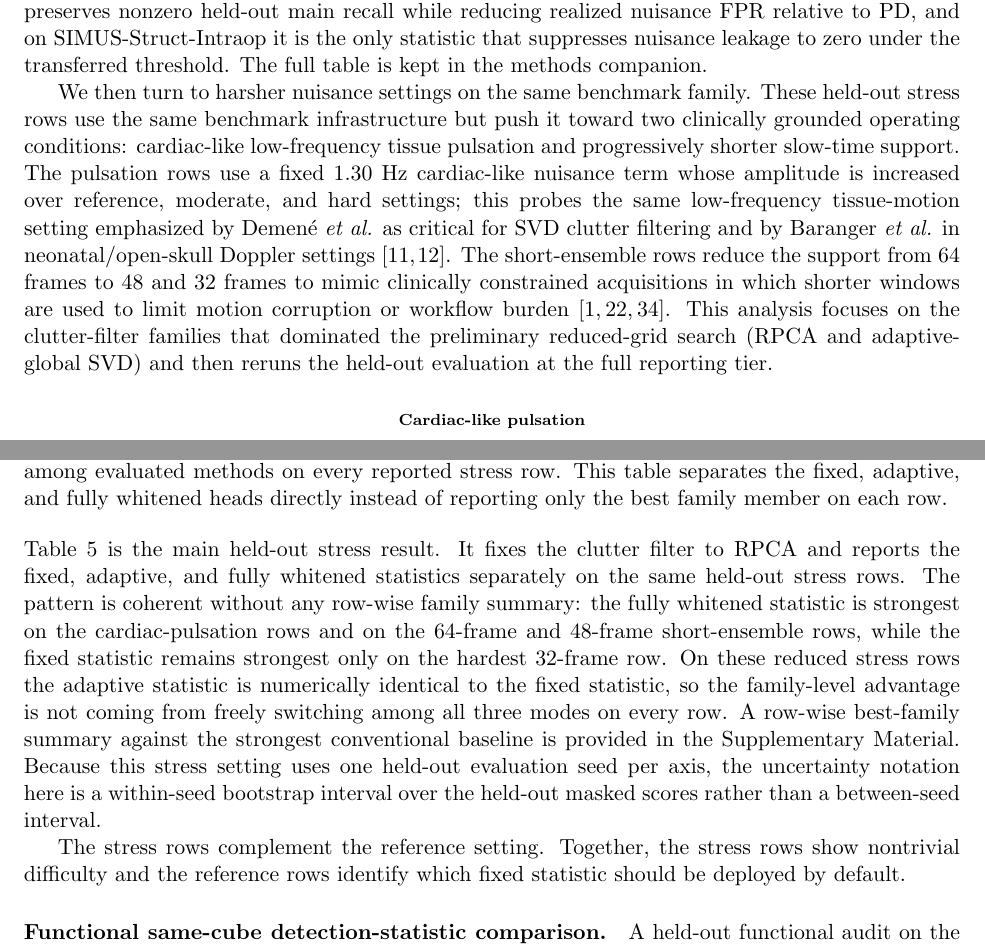
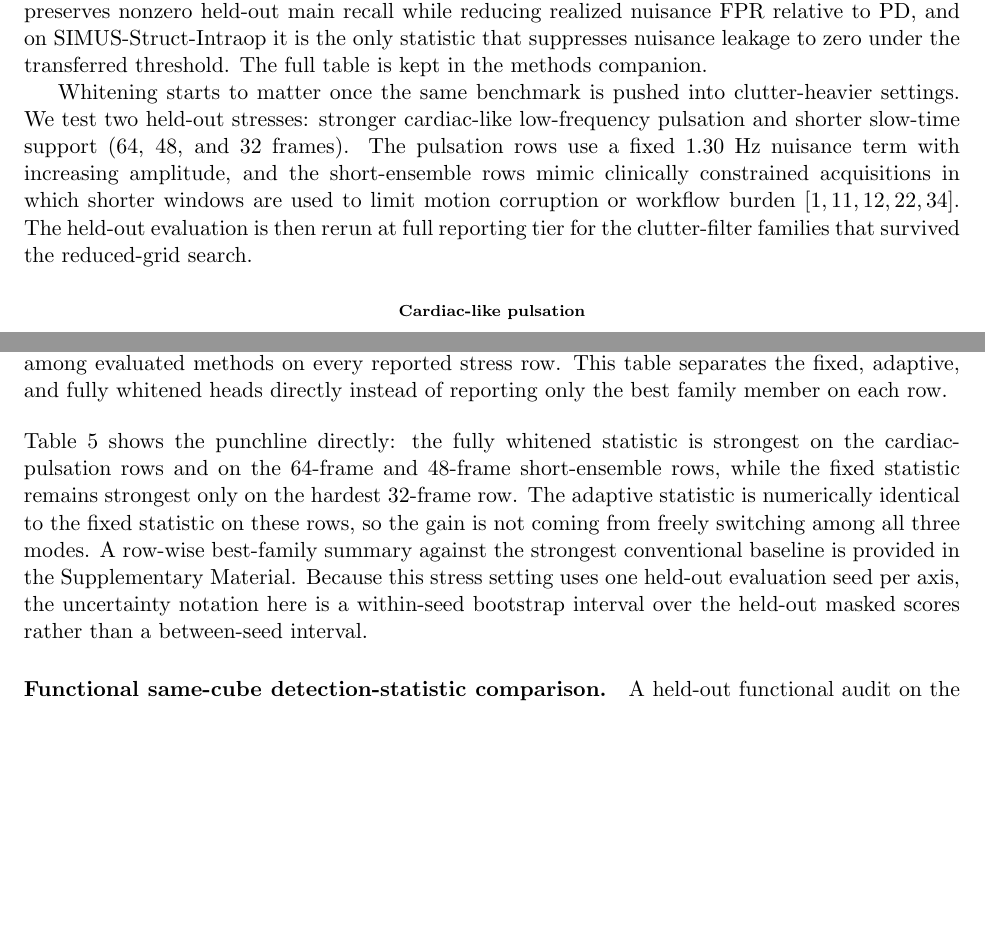
Before and after one commit to ArthurShune/fus-detectors, a LaTeX paper (paper/manuscript.tex): two parts of pages 12 and 13 of 27 before the commit and two parts of pages 12 and 13 of 26 after it, joined at a grey line, cut so that both start at the same text, the shorter picture padded with empty space. The pictures show the PDF file paper/preprint.pdf that the author committed with the source.

Commit message:
Tighten SIMUS stress results framing

```diff
--- a/paper/manuscript.tex
+++ b/paper/manuscript.tex
@@ -601,7 +601,7 @@ That per-window operating-point protocol is still an evaluation protocol, not a
 }
 \fi
 
-We then turn to harsher nuisance settings on the same benchmark family. These held-out stress rows use the same benchmark infrastructure but push it toward two clinically grounded operating conditions: cardiac-like low-frequency tissue pulsation and progressively shorter slow-time support. The pulsation rows use a fixed 1.30~Hz cardiac-like nuisance term whose amplitude is increased over reference, moderate, and hard settings; this probes the same low-frequency tissue-motion setting emphasized by Demen\'e \emph{et al.} as critical for SVD clutter filtering and by Baranger \emph{et al.} in neonatal/open-skull Doppler settings \cite{DemeneClutterSVD2015,BarangerAdaptiveSVD2018}. The short-ensemble rows reduce the support from 64 frames to 48 and 32 frames to mimic clinically constrained acquisitions in which shorter windows are used to limit motion corruption or workflow burden \cite{Imbault2017,Soloukey2020FUSAwake,MobileFUS2025}. This analysis focuses on the clutter-filter families that dominated the preliminary reduced-grid search (RPCA and adaptive-global SVD) and then reruns the held-out evaluation at the full reporting tier.
+Whitening starts to matter once the same benchmark is pushed into clutter-heavier settings. We test two held-out stresses: stronger cardiac-like low-frequency pulsation and shorter slow-time support (64, 48, and 32 frames). The pulsation rows use a fixed 1.30~Hz nuisance term with increasing amplitude, and the short-ensemble rows mimic clinically constrained acquisitions in which shorter windows are used to limit motion corruption or workflow burden \cite{DemeneClutterSVD2015,BarangerAdaptiveSVD2018,Imbault2017,Soloukey2020FUSAwake,MobileFUS2025}. The held-out evaluation is then rerun at full reporting tier for the clutter-filter families that survived the reduced-grid search.
 
 \IfFileExists{reports/simus_clinical_stress_frontier_rpca_heads_table.tex}{%
   \input{reports/simus_clinical_stress_frontier_rpca_heads_table.tex}%
@@ -615,9 +615,7 @@ We then turn to harsher nuisance settings on the same benchmark family. These he
   \end{center}
 }
 
-\noindent Table~\ref{tab:simus_stress_frontier_rpca_heads} is the main held-out stress result. It fixes the clutter filter to RPCA and reports the fixed, adaptive, and fully whitened statistics separately on the same held-out stress rows. The pattern is coherent without any row-wise family summary: the fully whitened statistic is strongest on the cardiac-pulsation rows and on the 64-frame and 48-frame short-ensemble rows, while the fixed statistic remains strongest only on the hardest 32-frame row. On these reduced stress rows the adaptive statistic is numerically identical to the fixed statistic, so the family-level advantage is not coming from freely switching among all three modes on every row. A row-wise best-family summary against the strongest conventional baseline is provided in the Supplementary Material. Because this stress setting uses one held-out evaluation seed per axis, the uncertainty notation here is a within-seed bootstrap interval over the held-out masked scores rather than a between-seed interval.
-
-The stress rows complement the reference setting. Together, the stress rows show nontrivial difficulty and the reference rows identify which fixed statistic should be deployed by default.
+\noindent Table~\ref{tab:simus_stress_frontier_rpca_heads} shows the punchline directly: the fully whitened statistic is strongest on the cardiac-pulsation rows and on the 64-frame and 48-frame short-ensemble rows, while the fixed statistic remains strongest only on the hardest 32-frame row. The adaptive statistic is numerically identical to the fixed statistic on these rows, so the gain is not coming from freely switching among all three modes. A row-wise best-family summary against the strongest conventional baseline is provided in the Supplementary Material. Because this stress setting uses one held-out evaluation seed per axis, the uncertainty notation here is a within-seed bootstrap interval over the held-out masked scores rather than a between-seed interval.
 
 \paragraph{Functional same-cube detection-statistic comparison.}
 \ifPAPERONLY
```
Also changed, not shown: paper/preprint.pdf.
